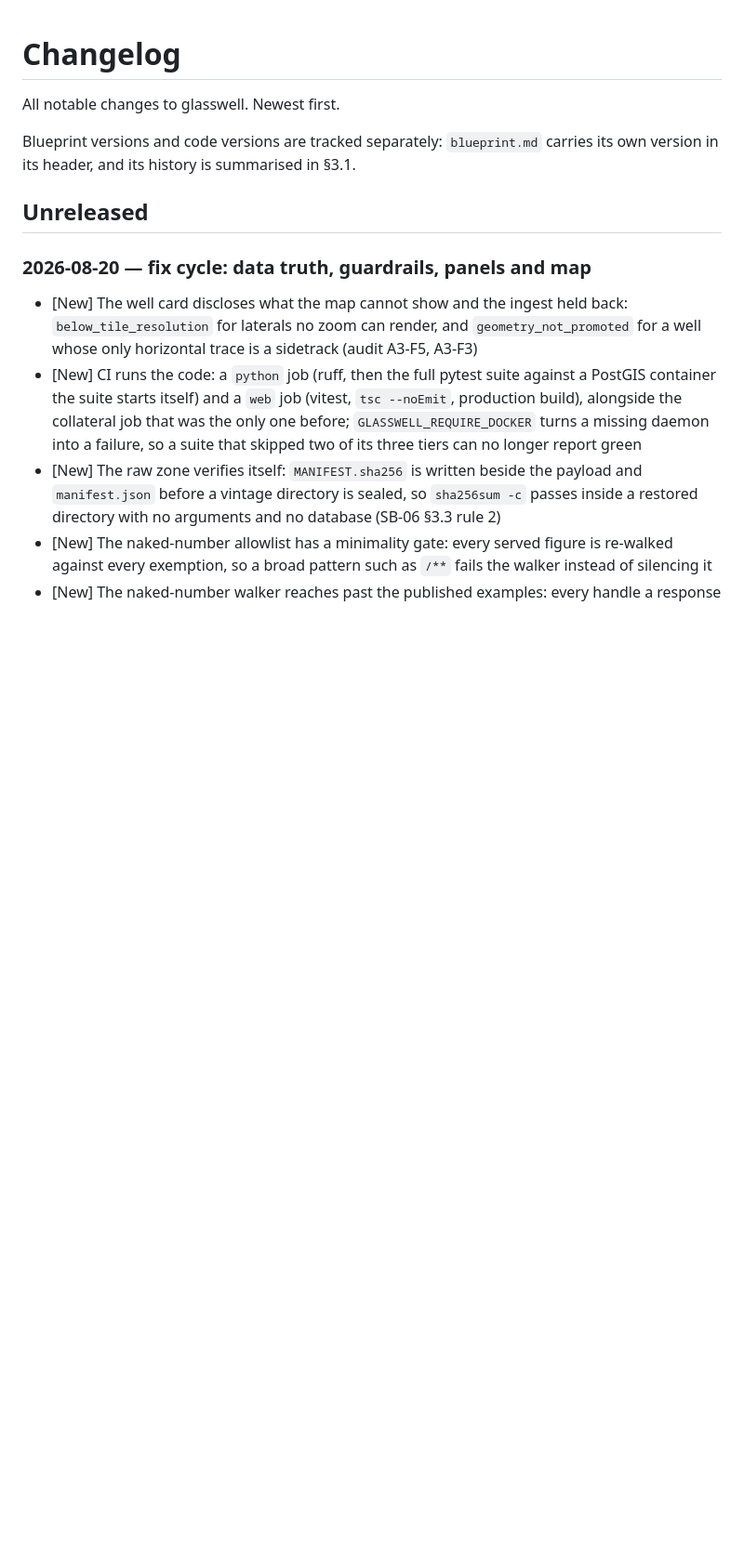
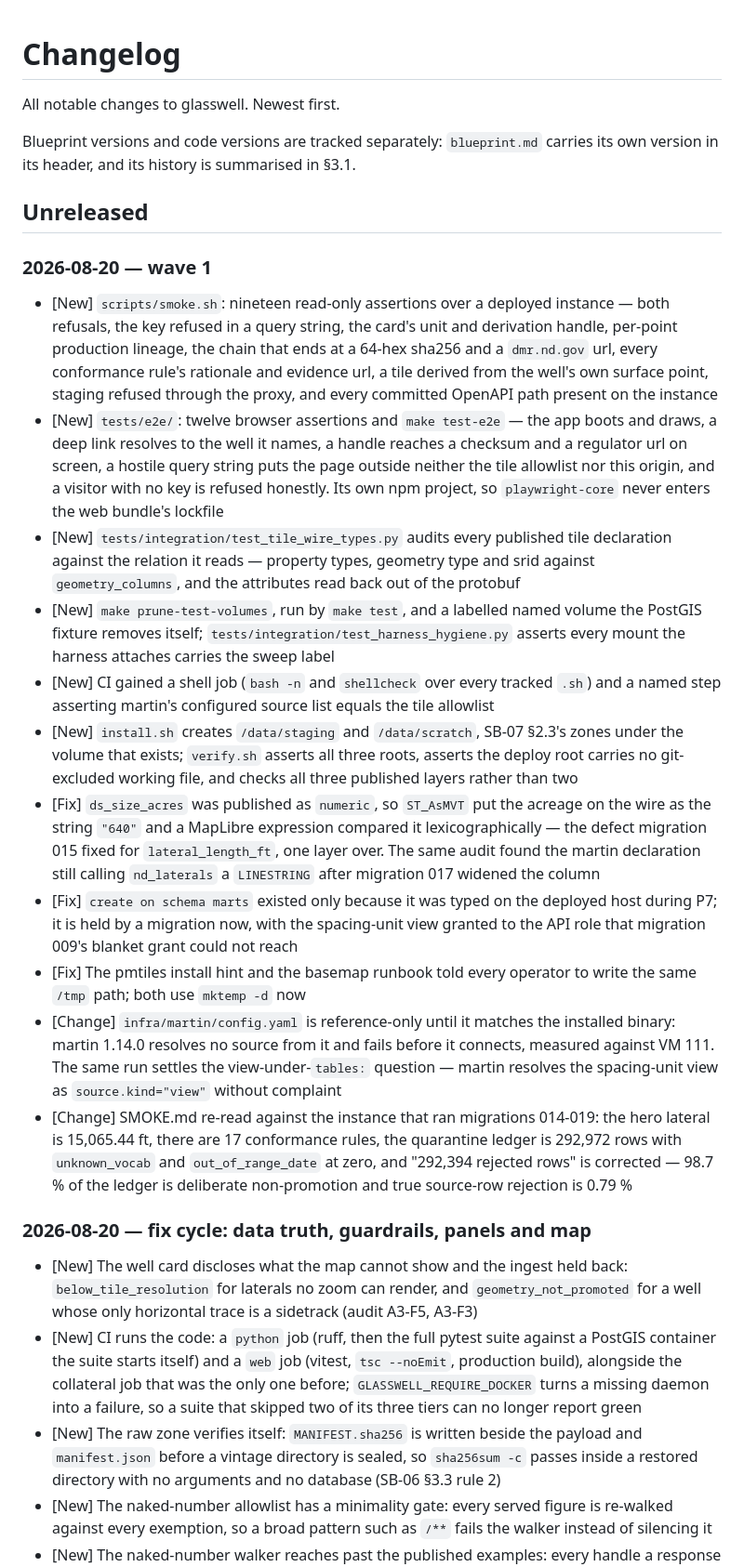
Before and after one commit to rfxn/glasswell, a Markdown page: CHANGELOG.md, the part around the change. Shown at 93% size. GitHub-like rendering; blank space fills up the shorter version.

Commit message:
Record the ops and regression-net cycle in the changelog
[New] One batched section for track O, appended under a 2026-08-20 wave-1
      heading so the other tracks resolve as appends rather than rewrites.

```diff
--- a/CHANGELOG.md
+++ b/CHANGELOG.md
@@ -6,6 +6,51 @@ Blueprint versions and code versions are tracked separately: `blueprint.md` carr
 its own version in its header, and its history is summarised in §3.1.
 
 ## Unreleased
+
+### 2026-08-20 — wave 1
+
+- [New] `scripts/smoke.sh`: nineteen read-only assertions over a deployed instance —
+      both refusals, the key refused in a query string, the card's unit and derivation
+      handle, per-point production lineage, the chain that ends at a 64-hex sha256 and a
+      `dmr.nd.gov` url, every conformance rule's rationale and evidence url, a tile
+      derived from the well's own surface point, staging refused through the proxy, and
+      every committed OpenAPI path present on the instance
+- [New] `tests/e2e/`: twelve browser assertions and `make test-e2e` — the app boots and
+      draws, a deep link resolves to the well it names, a handle reaches a checksum and a
+      regulator url on screen, a hostile query string puts the page outside neither the
+      tile allowlist nor this origin, and a visitor with no key is refused honestly. Its
+      own npm project, so `playwright-core` never enters the web bundle's lockfile
+- [New] `tests/integration/test_tile_wire_types.py` audits every published tile
+      declaration against the relation it reads — property types, geometry type and srid
+      against `geometry_columns`, and the attributes read back out of the protobuf
+- [New] `make prune-test-volumes`, run by `make test`, and a labelled named volume the
+      PostGIS fixture removes itself; `tests/integration/test_harness_hygiene.py` asserts
+      every mount the harness attaches carries the sweep label
+- [New] CI gained a shell job (`bash -n` and `shellcheck` over every tracked `.sh`) and a
+      named step asserting martin's configured source list equals the tile allowlist
+- [New] `install.sh` creates `/data/staging` and `/data/scratch`, SB-07 §2.3's zones under
+      the volume that exists; `verify.sh` asserts all three roots, asserts the deploy root
+      carries no git-excluded working file, and checks all three published layers rather
+      than two
+- [Fix] `ds_size_acres` was published as `numeric`, so `ST_AsMVT` put the acreage on the
+      wire as the string `"640"` and a MapLibre expression compared it lexicographically —
+      the defect migration 015 fixed for `lateral_length_ft`, one layer over. The same
+      audit found the martin declaration still calling `nd_laterals` a `LINESTRING` after
+      migration 017 widened the column
+- [Fix] `create on schema marts` existed only because it was typed on the deployed host
+      during P7; it is held by a migration now, with the spacing-unit view granted to the
+      API role that migration 009's blanket grant could not reach
+- [Fix] The pmtiles install hint and the basemap runbook told every operator to write the
+      same `/tmp` path; both use `mktemp -d` now
+- [Change] `infra/martin/config.yaml` is reference-only until it matches the installed
+         binary: martin 1.14.0 resolves no source from it and fails before it connects,
+         measured against VM 111. The same run settles the view-under-`tables:` question —
+         martin resolves the spacing-unit view as `source.kind="view"` without complaint
+- [Change] SMOKE.md re-read against the instance that ran migrations 014-019: the hero
+         lateral is 15,065.44 ft, there are 17 conformance rules, the quarantine ledger is
+         292,972 rows with `unknown_vocab` and `out_of_range_date` at zero, and "292,394
+         rejected rows" is corrected — 98.7 % of the ledger is deliberate non-promotion
+         and true source-row rejection is 0.79 %
 
 ### 2026-08-20 — fix cycle: data truth, guardrails, panels and map
 
```
